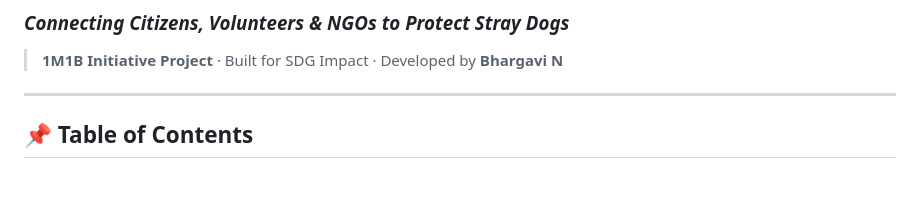
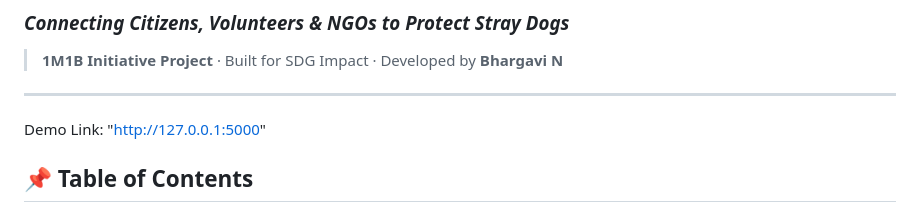
Before and after one commit to bhargavi2048-boop/PawConnect-AI, a Markdown page: README.md, the part around the change. Drawn GitHub-style; blank space fills up the shorter version.

Commit message:
Add demo link to README

```diff
--- a/README.md
+++ b/README.md
@@ -5,6 +5,7 @@
 
 ---
 
+Demo Link: "http://127.0.0.1:5000"
 ## 📌 Table of Contents
 
 - [About the Project](#-about-the-project)
```
